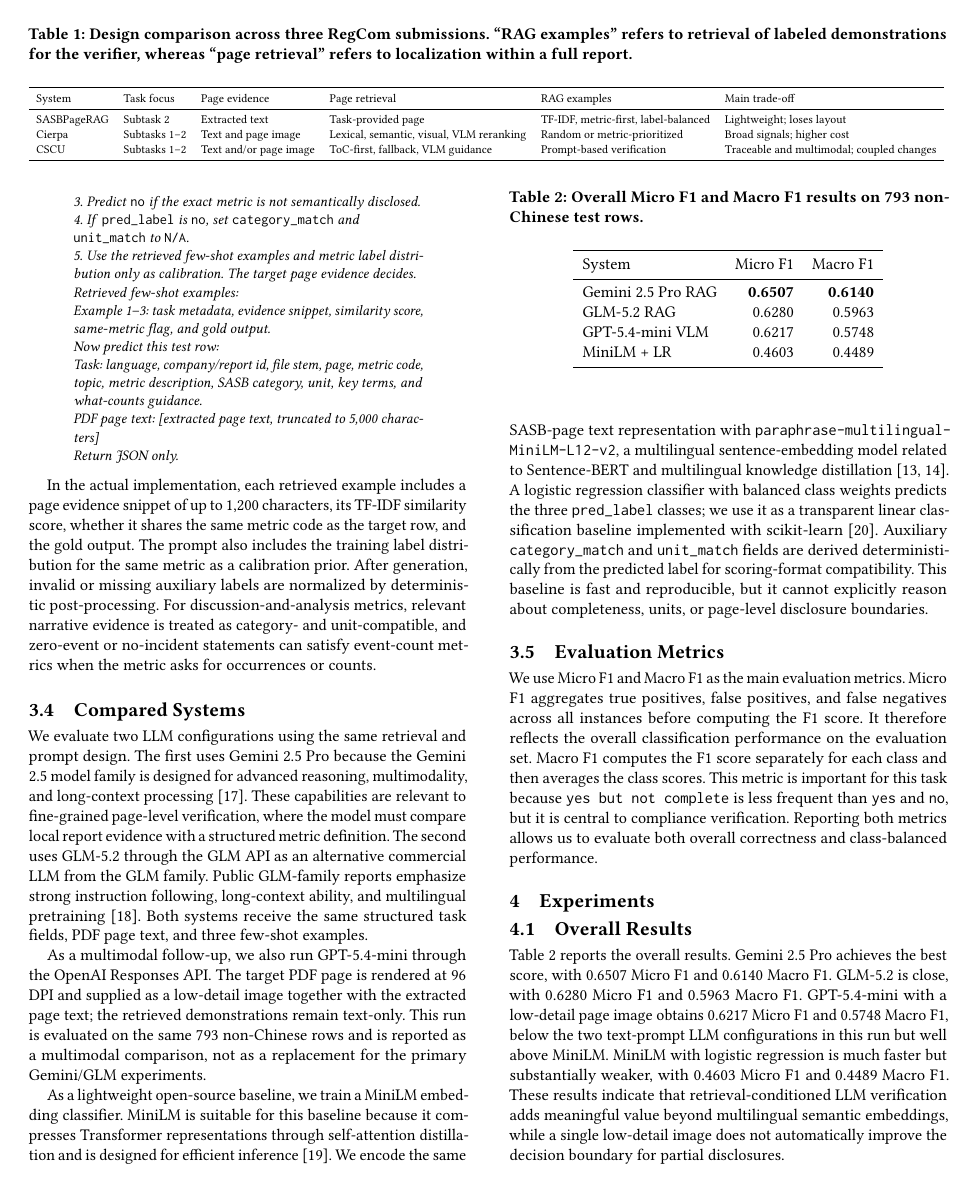
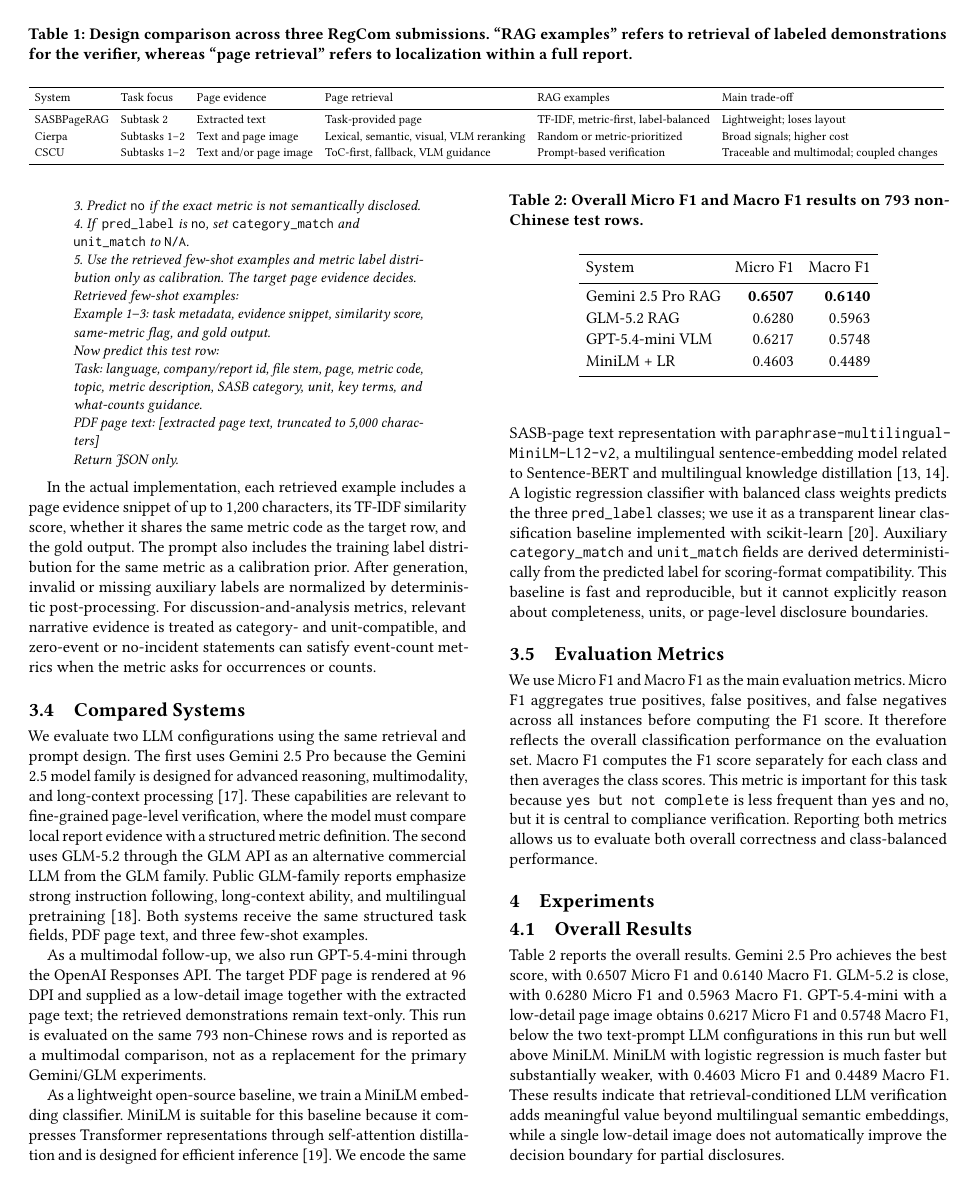
Before and after one commit to wesleyseawatch2/sasb-page-rag-regcom, a LaTeX paper (paper/regcomagent_rag_ntcir_claude.tex): page 4 of 10. Compiled offline with pdfLaTeX.

Commit message:
Standardize table rule styling

```diff
--- a/paper/regcomagent_rag_ntcir_claude.tex
+++ b/paper/regcomagent_rag_ntcir_claude.tex
@@ -11,6 +11,15 @@
 \usepackage{xurl}
 \graphicspath{{./}{paper_ntcir/}}
 \setlength{\emergencystretch}{2em}
+
+% Use one restrained booktabs style across every table.
+\setlength{\heavyrulewidth}{0.55pt}
+\setlength{\lightrulewidth}{0.40pt}
+\setlength{\cmidrulewidth}{0.40pt}
+\setlength{\aboverulesep}{0.45ex}
+\setlength{\belowrulesep}{0.45ex}
+\setlength{\tabcolsep}{4pt}
+\renewcommand{\arraystretch}{1.08}
 
 \hyphenation{SASB-Page-RAG Sentence-BERT MiniLM}
 \newcommand{\SASBPageRAG}{SASB\-Page\-RAG}
```
Also changed, not shown: paper/regcomagent_rag_ntcir.pdf, paper/regcomagent_rag_ntcir_claude.tex (2 more changed lines).
